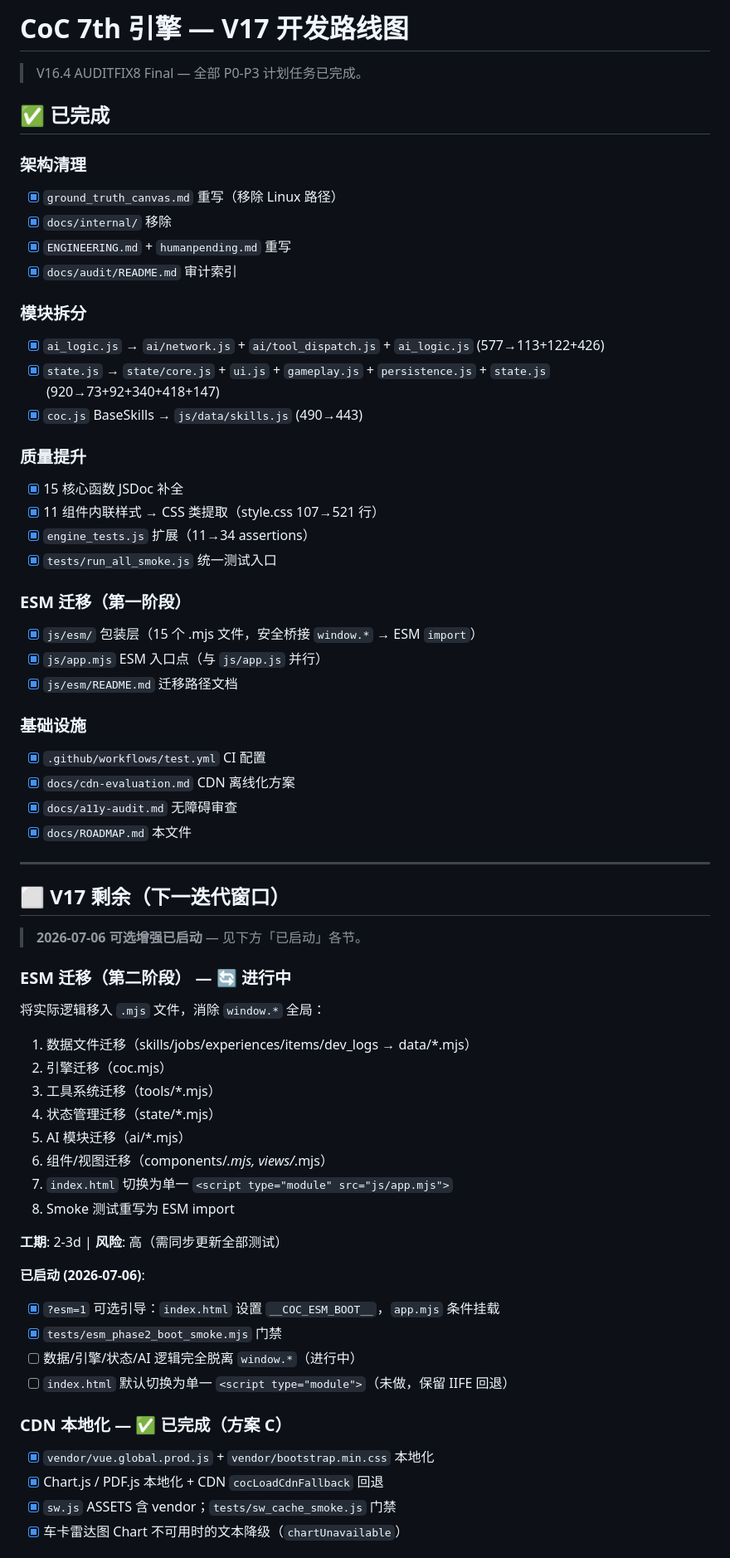
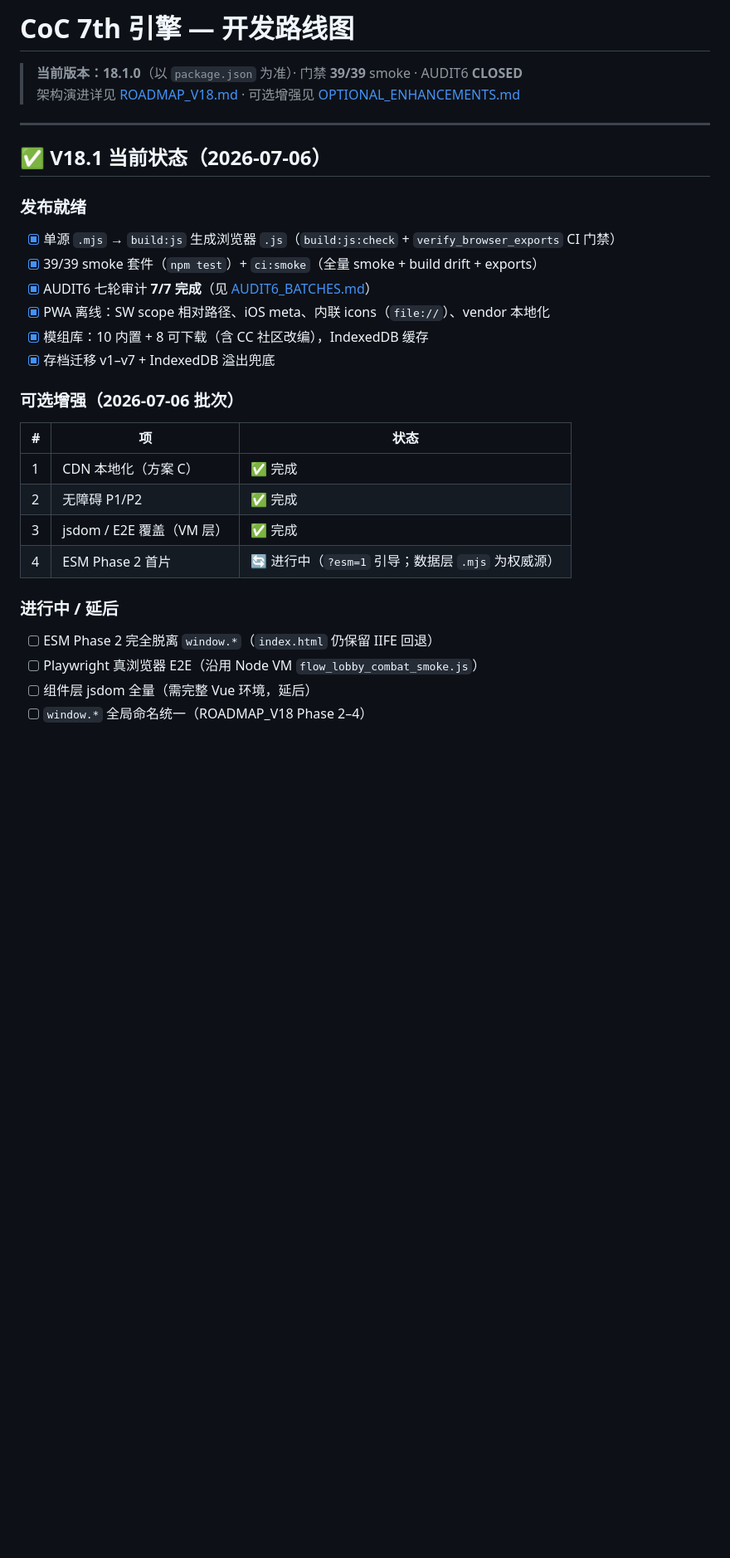
Before and after one commit to ipidxiao/BeiFen, a Markdown page: docs/ROADMAP.md, the part around one of its changes. Shown at 83% size. Rendered like a GitHub page; blank space fills up the shorter version.

Commit message:
docs: pre-release audit and ROADMAP v18 alignment
Co-authored-by: Cursor <cursoragent@cursor.com>

```diff
--- a/docs/ROADMAP.md
+++ b/docs/ROADMAP.md
@@ -1,66 +1,31 @@
-# CoC 7th 引擎 — V17 开发路线图
+# CoC 7th 引擎 — 开发路线图
 
-> V16.4 AUDITFIX8 Final — 全部 P0-P3 计划任务已完成。
-
-## ✅ 已完成
-
-### 架构清理
-- [x] `ground_truth_canvas.md` 重写（移除 Linux 路径）
-- [x] `docs/internal/` 移除
-- [x] `ENGINEERING.md` + `humanpending.md` 重写
-- [x] `docs/audit/README.md` 审计索引
-
-### 模块拆分
-- [x] `ai_logic.js` → `ai/network.js` + `ai/tool_dispatch.js` + `ai_logic.js` (577→113+122+426)
-- [x] `state.js` → `state/core.js` + `ui.js` + `gameplay.js` + `persistence.js` + `state.js` (920→73+92+340+418+147)
-- [x] `coc.js` BaseSkills → `js/data/skills.js` (490→443)
-
-### 质量提升
-- [x] 15 核心函数 JSDoc 补全
-- [x] 11 组件内联样式 → CSS 类提取（style.css 107→521 行）
-- [x] `engine_tests.js` 扩展（11→34 assertions）
-- [x] `tests/run_all_smoke.js` 统一测试入口
-
-### ESM 迁移（第一阶段）
-- [x] `js/esm/` 包装层（15 个 .mjs 文件，安全桥接 `window.*` → ESM `import`）
-- [x] `js/app.mjs` ESM 入口点（与 `js/app.js` 并行）
-- [x] `js/esm/README.md` 迁移路径文档
-
-### 基础设施
-- [x] `.github/workflows/test.yml` CI 配置
-- [x] `docs/cdn-evaluation.md` CDN 离线化方案
-- [x] `docs/a11y-audit.md` 无障碍审查
-- [x] `docs/ROADMAP.md` 本文件
+> **当前版本：18.1.0**（以 `package.json` 为准）· 门禁 **39/39** smoke · AUDIT6 **CLOSED**
+> 架构演进详见 [ROADMAP_V18.md](./ROADMAP_V18.md) · 可选增强见 [OPTIONAL_ENHANCEMENTS.md](./OPTIONAL_ENHANCEMENTS.md)
 
 ---
 
-## ⬜ V17 剩余（下一迭代窗口）
+## ✅ V18.1 当前状态（2026-07-06）
 
-> **2026-07-06 可选增强已启动** — 见下方「已启动」各节。
+### 发布就绪
+- [x] 单源 `.mjs` → `build:js` 生成浏览器 `.js`（`build:js:check` + `verify_browser_exports` CI 门禁）
+- [x] 39/39 smoke 套件（`npm test`）+ `ci:smoke`（全量 smoke + build drift + exports）
+- [x] AUDIT6 七轮审计 **7/7 完成**（见 [AUDIT6_BATCHES.md](./AUDIT6_BATCHES.md)）
+- [x] PWA 离线：SW scope 相对路径、iOS meta、内联 icons（`file://`）、vendor 本地化
+- [x] 模组库：10 内置 + 8 可下载（含 CC 社区改编），IndexedDB 缓存
+- [x] 存档迁移 v1–v7 + IndexedDB 溢出兜底
 
-### ESM 迁移（第二阶段） — 🔄 进行中
-将实际逻辑移入 `.mjs` 文件，消除 `window.*` 全局：
+### 可选增强（2026-07-06 批次）
+| # | 项 | 状态 |
+|---|-----|------|
+| 1 | CDN 本地化（方案 C） | ✅ 完成 |
+| 2 | 无障碍 P1/P2 | ✅ 完成 |
+| 3 | jsdom / E2E 覆盖（VM 层） | ✅ 完成 |
+| 4 | ESM Phase 2 首片 | 🔄 进行中（`?esm=1` 引导；数据层 `.mjs` 为权威源） |
 
-1. 数据文件迁移（skills/jobs/experiences/items/dev_logs → data/*.mjs）
-2. 引擎迁移（coc.mjs）
-3. 工具系统迁移（tools/*.mjs）
-4. 状态管理迁移（state/*.mjs）
-5. AI 模块迁移（ai/*.mjs）
-6. 组件/视图迁移（components/*.mjs, views/*.mjs）
-7. `index.html` 切换为单一 `<script type="module" src="js/app.mjs">`
-8. Smoke 测试重写为 ESM import
+### 进行中 / 延后
+- [ ] ESM Phase 2 完全脱离 `window.*`（`index.html` 仍保留 IIFE 回退）
+- [ ] Playwright 真浏览器 E2E（沿用 Node VM `flow_lobby_combat_smoke.js`）
+- [ ] 组件层 jsdom 全量（需完整 Vue 环境，延后）
+- [ ] `window.*` 全局命名统一（ROADMAP_V18 Phase 2–4）
 
-**工期**: 2-3d | **风险**: 高（需同步更新全部测试）
-
-**已启动 (2026-07-06)**:
-- [x] `?esm=1` 可选引导：`index.html` 设置 `__COC_ESM_BOOT__`，`app.mjs` 条件挂载
-- [x] `tests/esm_phase2_boot_smoke.mjs` 门禁
-- [ ] 数据/引擎/状态/AI 逻辑完全脱离 `window.*`（进行中）
-- [ ] `index.html` 默认切换为单一 `<script type="module">`（未做，保留 IIFE 回退）
-
-### CDN 本地化 — ✅ 已完成（方案 C）
-- [x] `vendor/vue.global.prod.js` + `vendor/bootstrap.min.css` 本地化
-- [x] Chart.js / PDF.js 本地化 + CDN `cocLoadCdnFallback` 回退
-- [x] `sw.js` ASSETS 含 vendor；`tests/sw_cache_smoke.js` 门禁
-- [x] 车卡雷达图 Chart 不可用时的文本降级（`chartUnavailable`）
-
```
Also changed, not shown: other parts of docs/ROADMAP.md (+44 -19 lines), docs/PRE_RELEASE_AUDIT.md (added, +110 -0 lines).
